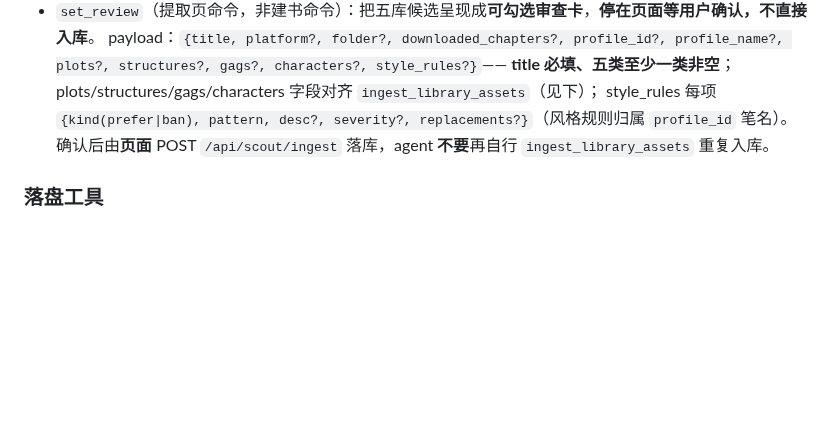
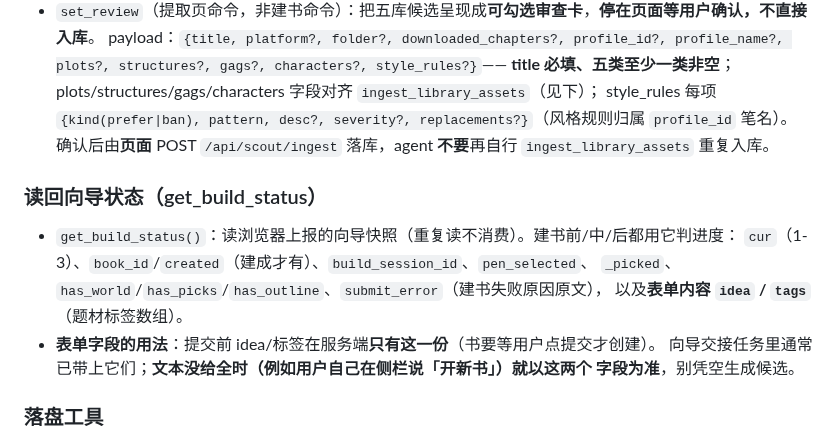
Before and after one commit to xsneser/fiction-factory, a Markdown page: NOVEL_AGENT.md, the part around the change. Rendered like a GitHub page; blank space fills up the shorter version.

Commit message:
docs: 建书子 run 必须转发原文 + idea/标签的读回契约
- 架构总览 §六：_build_fsm 分支注明子 run 收「调用方原文 + history + 追加阶段提示」，
  **与 Writer 相反**（数据源不同），并记下踩过的坑
- 架构总览 §四：补 build_status 快照内容（含表单 idea/tags）；§十新增第 17 条坑
  「别用薄任务替换带数据的任务文本」——列出为什么它不是完整副本（build_sessions 是
  planning 草稿、nav_intent 30s TTL 且手填不走、drive_ui 无读回命令）
- NOVEL_AGENT.md §1.2 新增「读回向导状态（get_build_status）」小节：字段清单 +
  「文本没带全就以 idea/tags 为准，别凭空生成候选」
- novel-build-candidates SKILL.md：步 1 注明 idea/标签来源与读回方式，步 2 要求候选
  必须贴着所选标签（已手抄到 gitignored 的 .dsh/skills 发现镜像）

Co-Authored-By: Claude Code <noreply@anthropic.com>

```diff
--- a/NOVEL_AGENT.md
+++ b/NOVEL_AGENT.md
@@ -104,6 +104,15 @@
   style_rules 每项 `{kind(prefer|ban), pattern, desc?, severity?, replacements?}`（风格规则归属 `profile_id` 笔名）。
   确认后由**页面** POST `/api/scout/ingest` 落库，agent **不要**再自行 `ingest_library_assets` 重复入库。
 
+### 读回向导状态（get_build_status）
+- `get_build_status()`：读浏览器上报的向导快照（重复读不消费）。建书前/中/后都用它判进度：
+  `cur`（1-3）、`book_id`/`created`（建成才有）、`build_session_id`、`pen_selected`、
+  `_picked`、`has_world`/`has_picks`/`has_outline`、`submit_error`（建书失败原因原文），
+  以及**表单内容 `idea` / `tags`**（题材标签数组）。
+- **表单字段的用法**：提交前 idea/标签在服务端**只有这一份**（书要等用户点提交才创建）。
+  向导交接任务里通常已带上它们；**文本没给全时（例如用户自己在侧栏说「开新书」）就以这两个
+  字段为准**，别凭空生成候选。
+
 ### 落盘工具
 - `save_outlines`：保存 outlines/plots/threads/themes → 落盘。含 plots 且书未 ready → phase=plots（config 补弧后待用户在书详情确认）；**已 ready 书追加弧保持 ready**（续写/扩写不降级；深化已并入建书步3，正常新书由 submit 直接 phase=ready，不经 save_outlines）。**ready 只由用户动作触发**——正常建书=用户在向导点提交（agent 不调 submit）；config 补弧落 plots 后须用户在书详情页「确认弧+情节段」（/api/book/&lt;id&gt;/confirm-storyline）——agent 无 fill_gags/confirm_outlines 等翻 ready 工具，**不得臆造翻转**。弧的字数跨度、情节段叶弧规则见 1.2 故事线数据规则；**每条弧 `notes` 存「本弧目标 + 偏离库模板的点」**（落库可复核，供蓝图/用户过目）。结构门槛与 set_outline 相同（见 1.2）：每条弧/情节段缺 id/name/完整跨度/叶弧归属，工具 raise 拒收；append/续写可只传 plots 挂到已落盘弧（outlines 留空）。
 - `save_plot_draft`：**write profile 的一次性 Plot 提交**（Writer 唯二工具之一）。只接受
```
Also changed, not shown: docs/架构总览.md (+5 -0 lines), 1 other file.
